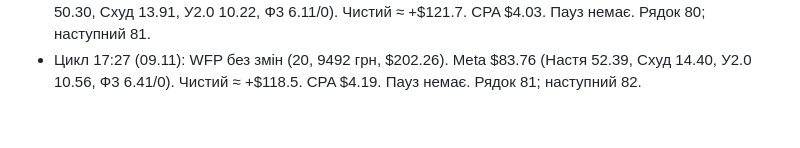
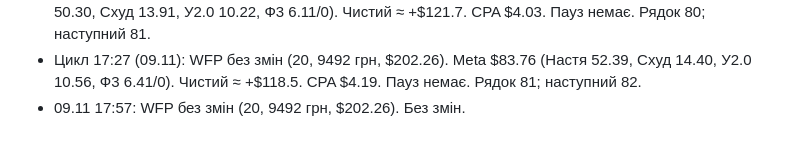
Before and after one commit to anastasiakondelevskaa-lgtm/sites, a Markdown page: checkpoint.md, the part around the change. Drawn GitHub-style.

Commit message:
Checkpoint: cycle 17:57 09.11
Co-Authored-By: Claude Opus 5.5 <noreply@anthropic.com>
Claude-Session: https://claude.ai/code/session_01ACwzpT7Rq4VkJwy8X7fSDX

```diff
--- a/checkpoint.md
+++ b/checkpoint.md
@@ -1560,3 +1560,4 @@
 - Цикл 16:28 (09.11): WFP без змін (19, 9202 грн, $196.09). Meta $77.77 (Настя 48.57, Схуд 13.48, У2.0 9.82, Ф3 5.90/0 пок.). Чистий ≈ +$118.3. CPA $4.09. Пауз немає. Рядок 79; наступний 80.
 - Цикл 16:56 (09.11): WFP 13×290, 4×490, 3×990 = 20 (+99×8), 9492 грн → $202.26. Meta $80.54 (Настя 50.30, Схуд 13.91, У2.0 10.22, Ф3 6.11/0). Чистий ≈ +$121.7. CPA $4.03. Пауз немає. Рядок 80; наступний 81.
 - Цикл 17:27 (09.11): WFP без змін (20, 9492 грн, $202.26). Meta $83.76 (Настя 52.39, Схуд 14.40, У2.0 10.56, Ф3 6.41/0). Чистий ≈ +$118.5. CPA $4.19. Пауз немає. Рядок 81; наступний 82.
+- 09.11 17:57: WFP без змін (20, 9492 грн, $202.26). Без змін.
```
